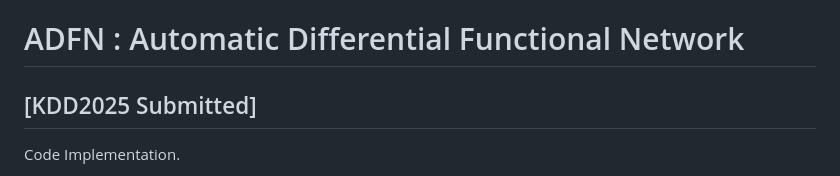
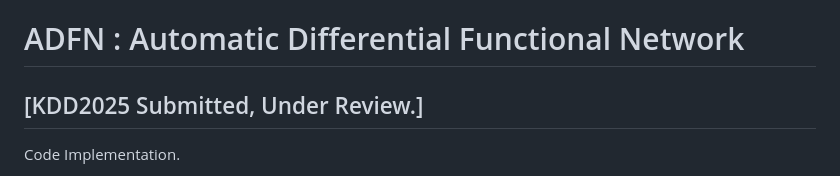
Before and after one commit to AnonKDD1269/ADFN, a Markdown page: README.md, the part around the change. Rendered like a GitHub page.

```diff
--- a/README.md
+++ b/README.md
@@ -1,5 +1,5 @@
 # ADFN : Automatic Differential Functional Network
-## [KDD2025 Submitted]
+## [KDD2025 Submitted, Under Review.]
 Code Implementation.
 
 
```
